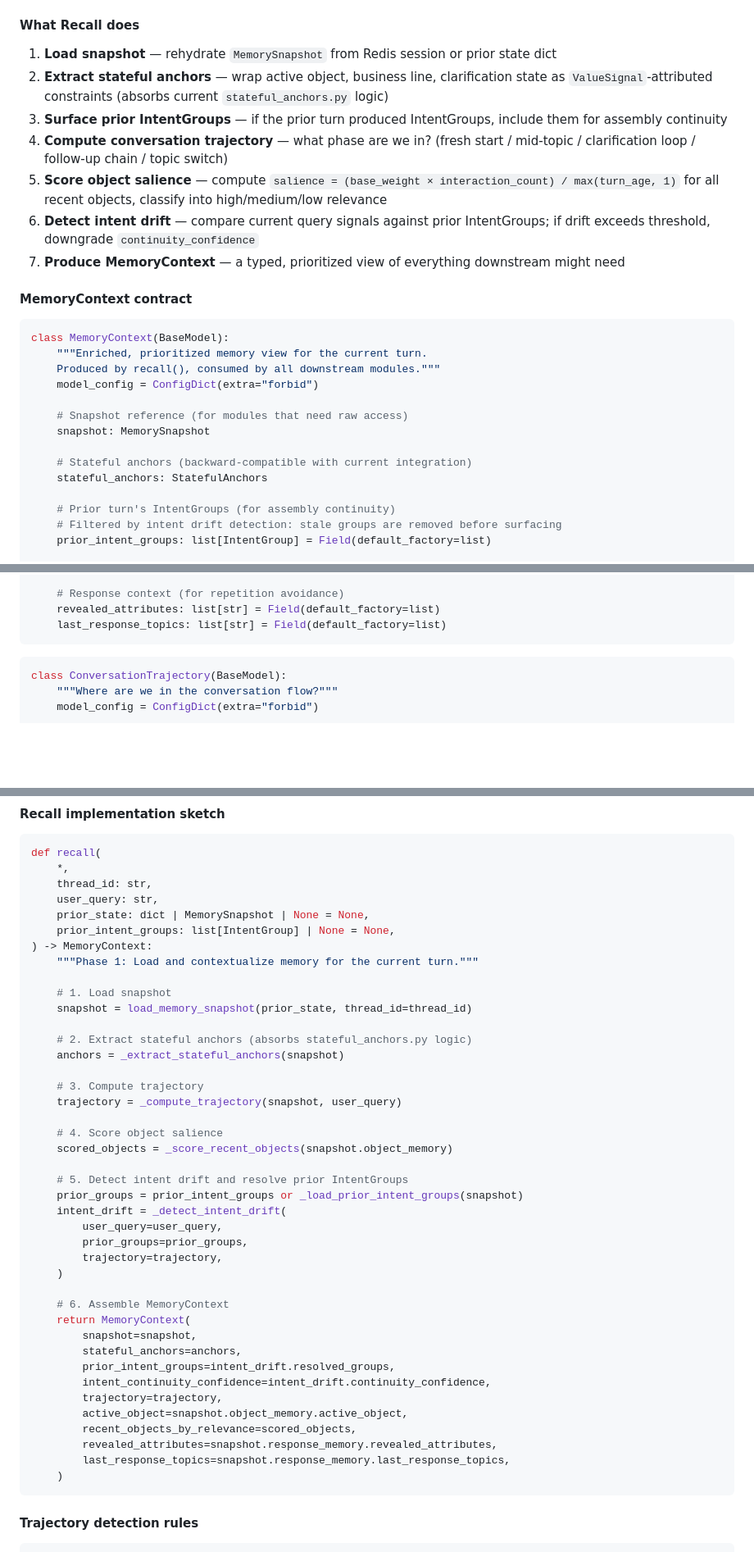
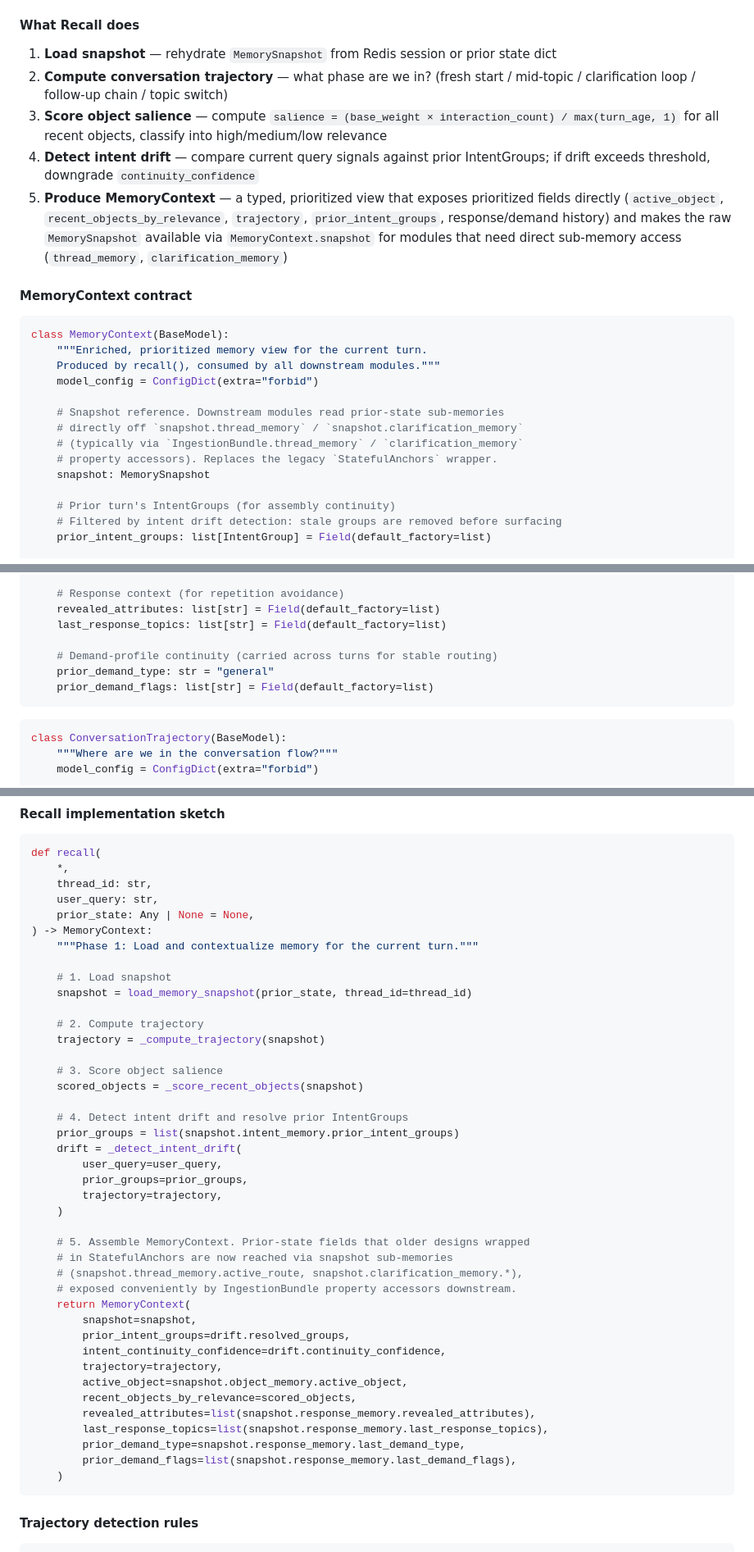
Before and after one commit to sunaminusone/email_agent, a Markdown page: docs/MEMORY_DESIGN_V4.md, 3 parts joined by grey strips. Shown at 82% size. Rendered like a GitHub page; blank space fills up the shorter version.

````diff
--- a/docs/MEMORY_DESIGN_V4.md
+++ b/docs/MEMORY_DESIGN_V4.md
@@ -132,12 +130,10 @@ Recall runs at the beginning of each turn. It loads the prior snapshot, analyzes
 #### What Recall does
 
 1. **Load snapshot** — rehydrate `MemorySnapshot` from Redis session or prior state dict
-2. **Extract stateful anchors** — wrap active object, business line, clarification state as `ValueSignal`-attributed constraints (absorbs current `stateful_anchors.py` logic)
-3. **Surface prior IntentGroups** — if the prior turn produced IntentGroups, include them for assembly continuity
-4. **Compute conversation trajectory** — what phase are we in? (fresh start / mid-topic / clarification loop / follow-up chain / topic switch)
-5. **Score object salience** — compute `salience = (base_weight × interaction_count) / max(turn_age, 1)` for all recent objects, classify into high/medium/low relevance
-6. **Detect intent drift** — compare current query signals against prior IntentGroups; if drift exceeds threshold, downgrade `continuity_confidence`
-7. **Produce MemoryContext** — a typed, prioritized view of everything downstream might need
+2. **Compute conversation trajectory** — what phase are we in? (fresh start / mid-topic / clarification loop / follow-up chain / topic switch)
+3. **Score object salience** — compute `salience = (base_weight × interaction_count) / max(turn_age, 1)` for all recent objects, classify into high/medium/low relevance
+4. **Detect intent drift** — compare current query signals against prior IntentGroups; if drift exceeds threshold, downgrade `continuity_confidence`
+5. **Produce MemoryContext** — a typed, prioritized view that exposes prioritized fields directly (`active_object`, `recent_objects_by_relevance`, `trajectory`, `prior_intent_groups`, response/demand history) and makes the raw `MemorySnapshot` available via `MemoryContext.snapshot` for modules that need direct sub-memory access (`thread_memory`, `clarification_memory`)
 
 #### MemoryContext contract
 
@@ -147,11 +143,11 @@ class MemoryContext(BaseModel):
     Produced by recall(), consumed by all downstream modules."""
     model_config = ConfigDict(extra="forbid")
 
-    # Snapshot reference (for modules that need raw access)
+    # Snapshot reference. Downstream modules read prior-state sub-memories
+    # directly off `snapshot.thread_memory` / `snapshot.clarification_memory`
+    # (typically via `IngestionBundle.thread_memory` / `clarification_memory`
+    # property accessors). Replaces the legacy `StatefulAnchors` wrapper.
     snapshot: MemorySnapshot
-
-    # Stateful anchors (backward-compatible with current integration)
-    stateful_anchors: StatefulAnchors
 
     # Prior turn's IntentGroups (for assembly continuity)
     # Filtered by intent drift detection: stale groups are removed before surfacing
@@ -173,6 +169,10 @@ class MemoryContext(BaseModel):
     # Response context (for repetition avoidance)
     revealed_attributes: list[str] = Field(default_factory=list)
     last_response_topics: list[str] = Field(default_factory=list)
+
+    # Demand-profile continuity (carried across turns for stable routing)
+    prior_demand_type: str = "general"
+    prior_demand_flags: list[str] = Field(default_factory=list)
 ```
 
 ```python
@@ -251,42 +251,42 @@ def recall(
     *,
     thread_id: str,
     user_query: str,
-    prior_state: dict | MemorySnapshot | None = None,
-    prior_intent_groups: list[IntentGroup] | None = None,
+    prior_state: Any | None = None,
 ) -> MemoryContext:
     """Phase 1: Load and contextualize memory for the current turn."""
 
     # 1. Load snapshot
     snapshot = load_memory_snapshot(prior_state, thread_id=thread_id)
 
-    # 2. Extract stateful anchors (absorbs stateful_anchors.py logic)
-    anchors = _extract_stateful_anchors(snapshot)
+    # 2. Compute trajectory
+    trajectory = _compute_trajectory(snapshot)
 
-    # 3. Compute trajectory
-    trajectory = _compute_trajectory(snapshot, user_query)
+    # 3. Score object salience
+    scored_objects = _score_recent_objects(snapshot)
 
-    # 4. Score object salience
-    scored_objects = _score_recent_objects(snapshot.object_memory)
-
-    # 5. Detect intent drift and resolve prior IntentGroups
-    prior_groups = prior_intent_groups or _load_prior_intent_groups(snapshot)
-    intent_drift = _detect_intent_drift(
+    # 4. Detect intent drift and resolve prior IntentGroups
+    prior_groups = list(snapshot.intent_memory.prior_intent_groups)
+    drift = _detect_intent_drift(
         user_query=user_query,
         prior_groups=prior_groups,
         trajectory=trajectory,
     )
 
-    # 6. Assemble MemoryContext
+    # 5. Assemble MemoryContext. Prior-state fields that older designs wrapped
+    # in StatefulAnchors are now reached via snapshot sub-memories
+    # (snapshot.thread_memory.active_route, snapshot.clarification_memory.*),
+    # exposed conveniently by IngestionBundle property accessors downstream.
     return MemoryContext(
         snapshot=snapshot,
-        stateful_anchors=anchors,
-        prior_intent_groups=intent_drift.resolved_groups,
-        intent_continuity_confidence=intent_drift.continuity_confidence,
+        prior_intent_groups=drift.resolved_groups,
+        intent_continuity_confidence=drift.continuity_confidence,
         trajectory=trajectory,
         active_object=snapshot.object_memory.active_object,
         recent_objects_by_relevance=scored_objects,
-        revealed_attributes=snapshot.response_memory.revealed_attributes,
-        last_response_topics=snapshot.response_memory.last_response_topics,
+        revealed_attributes=list(snapshot.response_memory.revealed_attributes),
+        last_response_topics=list(snapshot.response_memory.last_response_topics),
+        prior_demand_type=snapshot.response_memory.last_demand_type,
+        prior_demand_flags=list(snapshot.response_memory.last_demand_flags),
     )
 ```
 
````
Also changed, not shown: other parts of docs/MEMORY_DESIGN_V4.md (+27 -25 lines), docs/INGESTION_DESIGN_V4.md (+10 -6 lines).
